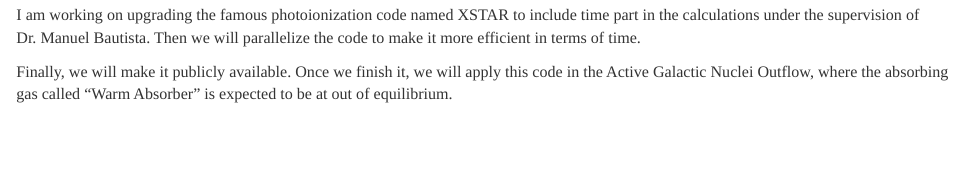
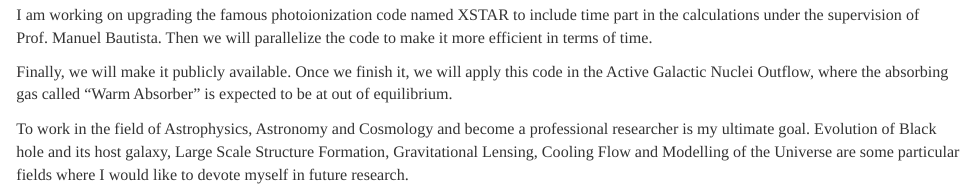
Before and after one commit to drsadaula/website, an R Markdown document (index.Rmd): the page in a window 1100 px wide, from 270 px down. Rendered offline with R 4.5, knitr and Pandoc, with nearby package versions; a font, style sheet, LaTeX package, included part or bibliography that could not be used is replaced or left out.

Commit message:
Intro added

```diff
--- a/index.Rmd
+++ b/index.Rmd
@@ -24,9 +24,12 @@ output: html_document
 
 My name is Dev Raj Sadaula. I am a Ph.D. candidate in the department of Physics of Western Michigan University.
 
-I am working on upgrading the famous photoionization code named XSTAR to include time part in the calculations under the supervision of Dr. Manuel Bautista. Then we will parallelize the code to make it more efficient
+I am working on upgrading the famous photoionization code named XSTAR to include time part in the calculations under the supervision of Prof. Manuel Bautista. Then we will parallelize the code to make it more efficient
 in terms of time.
 
 Finally, we will make it publicly available. Once we finish it, we will
 apply this code in the Active Galactic Nuclei Outflow, where the absorbing gas called
 “Warm Absorber” is expected to be at out of equilibrium.
+
+
+To work in the field of Astrophysics, Astronomy and Cosmology and become a professional researcher is my ultimate goal. Evolution of Black hole and its host galaxy, Large Scale Structure Formation, Gravitational Lensing, Cooling Flow and Modelling of the Universe are some particular fields where I would like to devote myself in future research.
```
Also changed, not shown: 1 other file.
